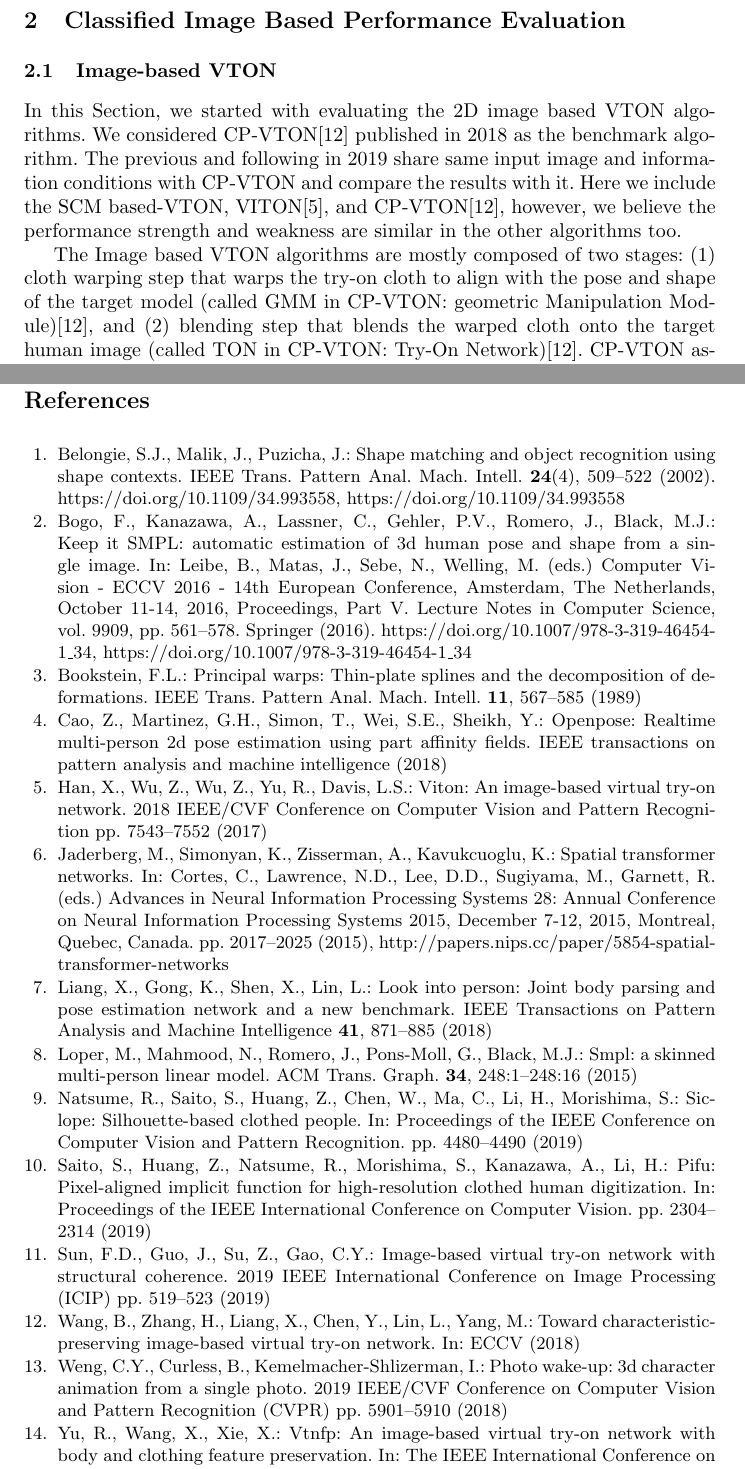
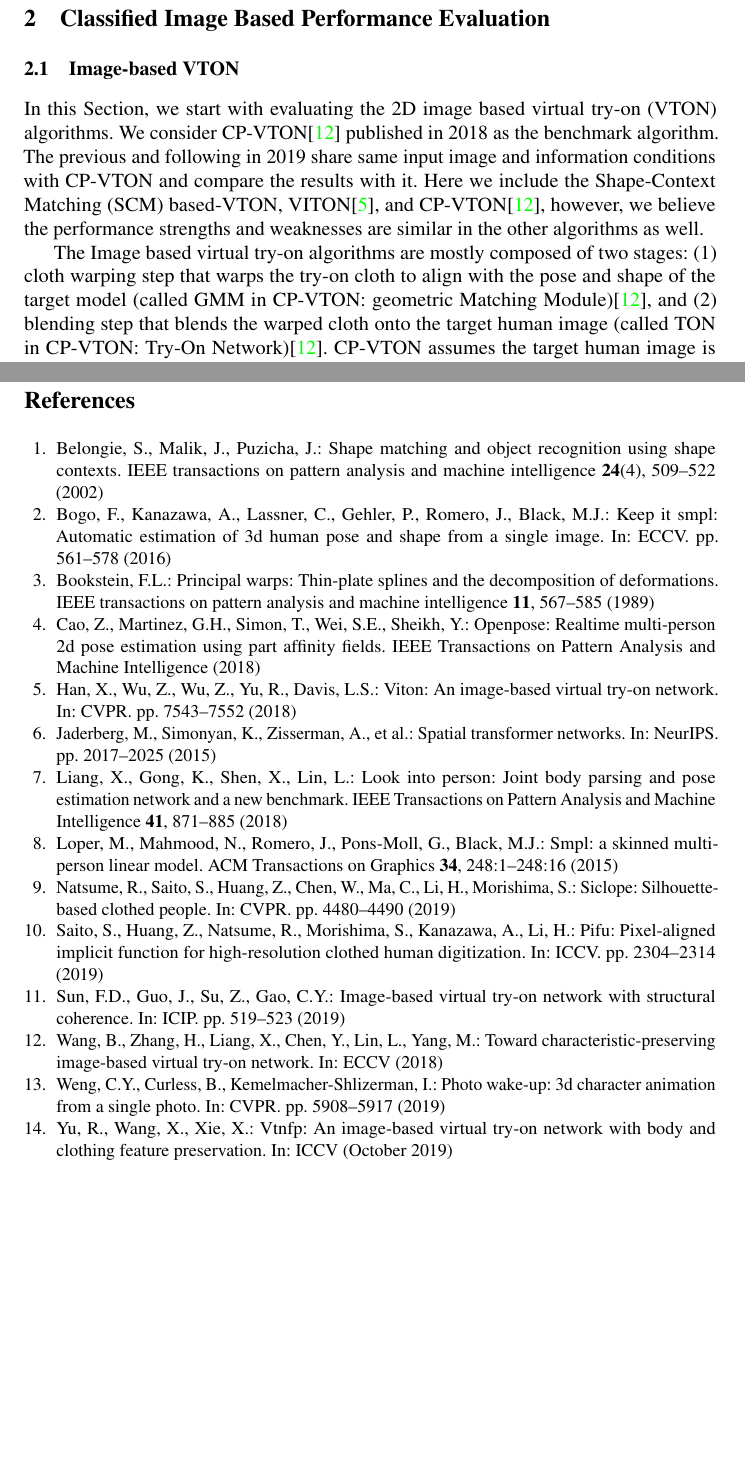
Before and after one commit to ahnHeejune/eccv20_3d, a LaTeX thesis (main.tex, which reads egbib.bib, sec2.tex): two parts of pages 4 and 13 of 14 before the commit and two parts of pages 4 and 13 of 13 after it, joined at a grey line, cut so that both start at the same text, the shorter picture padded with empty space. Compiled offline with pdfLaTeX; a LaTeX package or settings file that is missing is left out.

Commit message:
updating style and references for looking nice and shorter

```diff
--- a/egbib.bib
+++ b/egbib.bib
@@ -5,2 +6,0 @@
-  journal={2018 IEEE/CVF Conference on Computer Vision and Pattern Recognition},
-  year={2017},
@@ -8,3 +11,6 @@
+  booktitle={CVPR},
+  pages={7543--7552},
+  year={2018}
 }
 
 @inproceedings{Wang2018TowardCI,
@@ -18,14 +24,14 @@
   title={Image-Based Virtual Try-on Network with Structural Coherence},
   author={Feng Dong Sun and Jiaming Guo and Zhuo Su and Cheng-Ying Gao},
-  journal={2019 IEEE International Conference on Image Processing (ICIP)},
-  year={2019},
-  pages={519-523}
+  booktitle={ICIP},
+  pages={519-523},
+  year={2019}
 }
 
 @InProceedings{Yu_2019_ICCV,
 author = {Yu, Ruiyun and Wang, Xiaoqi and Xie, Xiaohui},
 title = {VTNFP: An Image-Based Virtual Try-On Network With Body and Clothing Feature Preservation},
-booktitle = {The IEEE International Conference on Computer Vision (ICCV)},
+booktitle = {ICCV},
 month = {October},
 year = {2019}
 }
@@ -33,7 +39,7 @@ year = {2019}
 @article{Loper2015SMPLAS,
   title={SMPL: a skinned multi-person linear model},
   author={Matthew Loper and Naureen Mahmood and Javier Romero and Gerard Pons-Moll and Michael J. Black},
-  journal={ACM Trans. Graph.},
+  journal={ACM Transactions on Graphics},
   year={2015},
   volume={34},
   pages={248:1-248:16}
@@ -52,10 +49,5 @@ year = {2019}
-               Max Welling},
-  title     = {Keep It {SMPL:} Automatic Estimation of 3D Human Pose and Shape from
-               a Single Image},
-  booktitle = {Computer Vision - {ECCV} 2016 - 14th European Conference, Amsterdam,
-               The Netherlands, October 11-14, 2016, Proceedings, Part {V}},
-  series    = {Lecture Notes in Computer Science},
-  volume    = {9909},
-  pages     = {561--578},
-  publisher = {Springer},
-  year      = {2016},
+  title={Keep it SMPL: Automatic estimation of 3D human pose and shape from a single image},
+  author={Bogo, Federica and Kanazawa, Angjoo and Lassner, Christoph and Gehler, Peter and Romero, Javier and Black, Michael J},
+  booktitle={ECCV},
+  pages={561--578},
+  year={2016}
@@ -70,27 +57,24 @@ year = {2019}
   title={Expressive Body Capture: 3D Hands, Face, and Body From a Single Image},
   author={Georgios Pavlakos and Vasileios Choutas and Nima Ghorbani and Timo Bolkart and Ahmed A. A. Osman and Dimitrios Tzionas and Michael J. Black},
-  journal={2019 IEEE/CVF Conference on Computer Vision and Pattern Recognition (CVPR)},
-  year={2019},
-  pages={10967-10977}
+  booktitle={CVPR},
+  pages={10967-10977},
+  year={2019}
 }
 
-@article{Weng2018PhotoW3,
-  title={Photo Wake-Up: 3D Character Animation From a Single Photo},
-  author={Chung-Yi Weng and Brian Curless and Ira Kemelmacher-Shlizerman},
-  journal={2019 IEEE/CVF Conference on Computer Vision and Pattern Recognition (CVPR)},
-  year={2018},
-  pages={5901-5910}
+@inproceedings{Weng2018PhotoW3,
+  title={Photo wake-up: 3d character animation from a single photo},
+  author={Weng, Chung-Yi and Curless, Brian and Kemelmacher-Shlizerman, Ira},
+  booktitle={CVPR},
+  pages={5908--5917},
+  year={2019}
 }
 
 @article{BelongieMP02,
-  author    = {Serge J. Belongie and
-               Jitendra Malik and
-               Jan Puzicha},
-  title     = {Shape Matching and Object Recognition Using Shape Contexts},
-  journal   = {{IEEE} Trans. Pattern Anal. Mach. Intell.},
-  volume    = {24},
-  number    = {4},
-  pages     = {509--522},
-  year      = {2002},
-  url       = {https://doi.org/10.1109/34.993558},
-  doi       = {10.1109/34.993558},
+  title={Shape matching and object recognition using shape contexts},
+  author={Belongie, Serge and Malik, Jitendra and Puzicha, Jan},
+  journal={IEEE transactions on pattern analysis and machine intelligence},
+  volume={24},
+  number={4},
+  pages={509--522},
+  year={2002},
+  publisher={IEEE}
@@ -103,8 +84,8 @@ year = {2019}
   title={Realtime Multi-person 2D Pose Estimation Using Part Affinity Fields},
   author={Zhe Cao and Tom{\'a}{\vs} {\vS}imon and Shih-En Wei and Yaser Sheikh},
-  journal={2017 IEEE Conference on Computer Vision and Pattern Recognition (CVPR)},
-  year={2016},
-  pages={1302-1310}
+  booktitle={CVPR},
+  pages={1302-1310},
+  year={2016}
 }
 
 @article{Liang2018LookIP,
@@ -141,7 +123,7 @@ year = {2019}
 @article{Cao2018OpenPoseRM,
   title={OpenPose: Realtime Multi-Person 2D Pose Estimation using Part Affinity Fields.},
   author={Zhe Cao and Gines Hidalgo Martinez and Tomas Simon and Shih-En Wei and Yaser Sheikh},
-  journal={IEEE transactions on pattern analysis and machine intelligence},
+  journal={IEEE Transactions on Pattern Analysis and Machine Intelligence},
   year={2018}
 }
 
@@ -157,8 +131,5 @@ year = {2019}
-               Roman Garnett},
-  title     = {Spatial Transformer Networks},
-  booktitle = {Advances in Neural Information Processing Systems 28: Annual Conference
-               on Neural Information Processing Systems 2015, December 7-12, 2015,
-               Montreal, Quebec, Canada},
-  pages     = {2017--2025},
-  year      = {2015},
-  url       = {http://papers.nips.cc/paper/5854-spatial-transformer-networks},
+  title={Spatial transformer networks},
+  author={Jaderberg, Max and Simonyan, Karen and Zisserman, Andrew and others},
+  booktitle={NeurIPS},
+  pages={2017--2025},
+  year={2015}
@@ -170,7 +138,7 @@ year = {2019}
 @article{Bookstein1989PrincipalWT,
   title={Principal Warps: Thin-Plate Splines and the Decomposition of Deformations},
   author={Fred L. Bookstein},
-  journal={IEEE Trans. Pattern Anal. Mach. Intell.},
+  journal={IEEE transactions on pattern analysis and machine intelligence},
   year={1989},
   volume={11},
   pages={567-585}
@@ -179,7 +147,7 @@ year = {2019}
 @inproceedings{natsume2019siclope,
   title={Siclope: Silhouette-based clothed people},
   author={Natsume, Ryota and Saito, Shunsuke and Huang, Zeng and Chen, Weikai and Ma, Chongyang and Li, Hao and Morishima, Shigeo},
-  booktitle={Proceedings of the IEEE Conference on Computer Vision and Pattern Recognition},
+  booktitle={CVPR},
   pages={4480--4490},
   year={2019}
 }
@@ -187,7 +155,7 @@ year = {2019}
 @inproceedings{saito2019pifu,
   title={Pifu: Pixel-aligned implicit function for high-resolution clothed human digitization},
   author={Saito, Shunsuke and Huang, Zeng and Natsume, Ryota and Morishima, Shigeo and Kanazawa, Angjoo and Li, Hao},
-  booktitle={Proceedings of the IEEE International Conference on Computer Vision},
+  booktitle={ICCV},
   pages={2304--2314},
   year={2019}
 }
--- a/main.tex
+++ b/main.tex
@@ -6,6 +6,10 @@
 \usepackage{comment}
 \usepackage{amsmath,amssymb} % define this before the line numbering.
 \usepackage{color}
+\usepackage{times}
+\usepackage{microtype}
+\frenchspacing
+\usepackage[colorlinks=true,linkcolor=blue]{hyperref}
 
 % INITIAL SUBMISSION - The following two lines are NOT commented
 % CAMERA READY - Comment OUT the following two lines
--- a/sec2.tex
+++ b/sec2.tex
@@ -2,10 +2,10 @@
 
 \subsection{Image-based VTON}
 
-In this Section, we started with evaluating the 2D image based VTON algorithms. We considered CP-VTON\cite{Wang2018TowardCI} published in 2018 as the benchmark algorithm. The previous and following in 2019 share same input image and information conditions with CP-VTON and compare the results with it. Here we include the SCM based-VTON, VITON\cite{Han2017VITONAI}, and  CP-VTON\cite{Wang2018TowardCI}, however, we believe the performance strength and weakness are similar in the other algorithms too.
+In this Section, we start with evaluating the 2D image based virtual try-on (VTON) algorithms. We consider CP-VTON\cite{Wang2018TowardCI} published in 2018 as the benchmark algorithm. The previous and following in 2019 share same input image and information conditions with CP-VTON and compare the results with it. Here we include the Shape-Context Matching (SCM) based-VTON, VITON\cite{Han2017VITONAI}, and  CP-VTON\cite{Wang2018TowardCI}, however, we believe the performance strengths and weaknesses are similar in the other algorithms as well.
 
 
-The Image based VTON algorithms are mostly composed of two stages: (1) cloth warping step that warps the try-on cloth to align with the pose and shape of the target model (called GMM in CP-VTON: geometric Manipulation Module)\cite{Wang2018TowardCI}, and (2) blending step that blends the warped cloth onto the target human image (called TON in CP-VTON: Try-On Network)\cite{Wang2018TowardCI}. CP-VTON assumes the target human image is pre-processed for a cloth agnostic human representation by a human pose estimation like OpenPose\cite{Cao2018OpenPoseRM} and human parsing like LIP\cite{Liang2018LookIP}. The human representation is composed of 1) heat maps for each joints 2) silhouette of human body, and 3) face and skin pixels patches (non-cloth and human identity area). We use the same dataset collected by Han et al. used in VITON\cite{Han2017VITONAI} and CP-VTON\cite{Wang2018TowardCI} papers.
+The Image based virtual try-on algorithms are mostly composed of two stages: (1) cloth warping step that warps the try-on cloth to align with the pose and shape of the target model (called GMM in CP-VTON: geometric Matching Module)\cite{Wang2018TowardCI}, and (2) blending step that blends the warped cloth onto the target human image (called TON in CP-VTON: Try-On Network)\cite{Wang2018TowardCI}. CP-VTON assumes the target human image is pre-processed for a cloth agnostic human representation by a human pose estimation like OpenPose\cite{Cao2018OpenPoseRM} and human parsing like LIP\cite{Liang2018LookIP}. The human representation is composed of 1) heat maps for each joints 2) silhouette of human body, and 3) face and skin pixels patches (non-cloth and human identity area). We use the same dataset collected by Han et al. used in VITON\cite{Han2017VITONAI} and CP-VTON\cite{Wang2018TowardCI} papers.
 
 
 \subsection{Classified quality}
```
Also changed, not shown: sec3.tex (+11 -9 lines), sec4.tex (+10 -9 lines), egbib.bib (54 more changed lines), sec2.tex (2 more changed lines).
